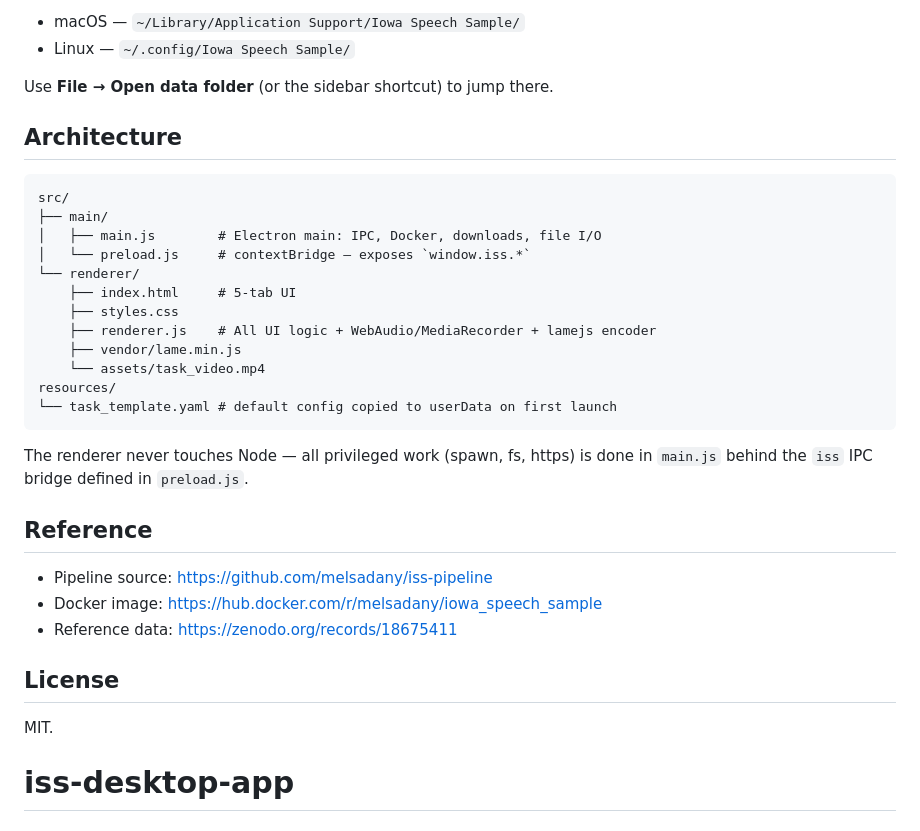
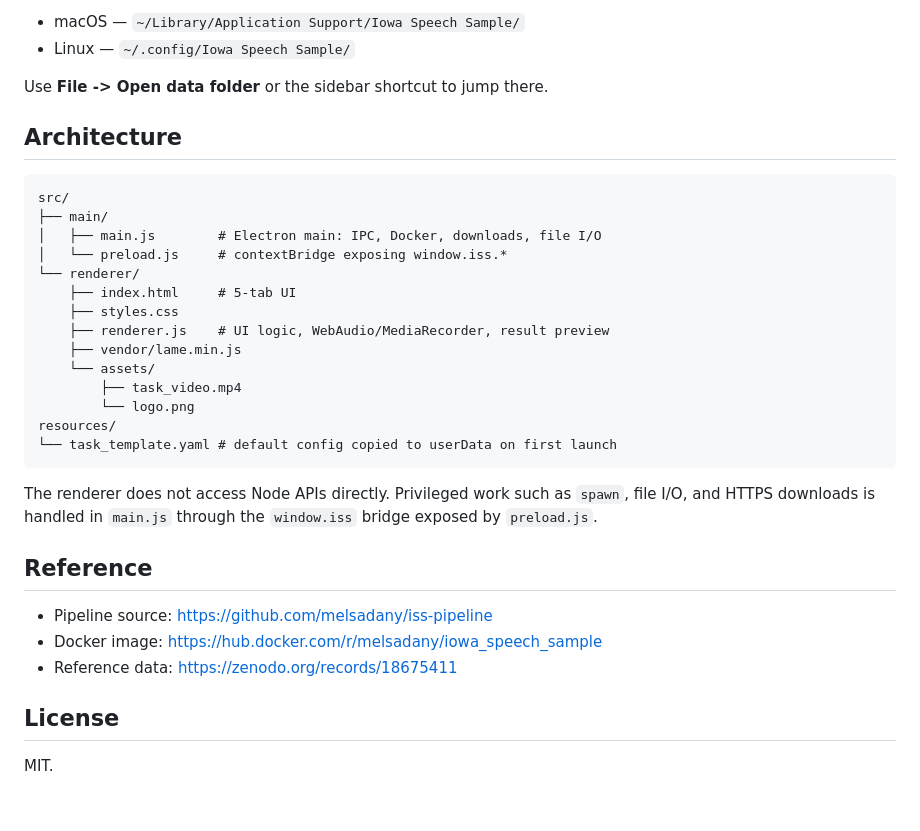
Before and after one commit to melsadany/iss-desktop-app, a Markdown page: README.md, the part around one of its changes. Rendered like a GitHub page.

````diff
--- a/README.md
+++ b/README.md
@@ -65,27 +71,28 @@ add Apple Developer credentials and re-run with `electron-builder --mac --publis
 - macOS — `~/Library/Application Support/Iowa Speech Sample/`
 - Linux — `~/.config/Iowa Speech Sample/`
 
-Use **File → Open data folder** (or the sidebar shortcut) to jump there.
+Use **File -> Open data folder** or the sidebar shortcut to jump there.
 
 ## Architecture
 
-```
+```text
 src/
 ├── main/
 │   ├── main.js        # Electron main: IPC, Docker, downloads, file I/O
-│   └── preload.js     # contextBridge — exposes `window.iss.*`
+│   └── preload.js     # contextBridge exposing window.iss.*
 └── renderer/
     ├── index.html     # 5-tab UI
     ├── styles.css
-    ├── renderer.js    # All UI logic + WebAudio/MediaRecorder + lamejs encoder
+    ├── renderer.js    # UI logic, WebAudio/MediaRecorder, result preview
     ├── vendor/lame.min.js
-    └── assets/task_video.mp4
+    └── assets/
+        ├── task_video.mp4
+        └── logo.png
 resources/
 └── task_template.yaml # default config copied to userData on first launch
 ```
 
-The renderer never touches Node — all privileged work (spawn, fs, https) is done in `main.js`
-behind the `iss` IPC bridge defined in `preload.js`.
+The renderer does not access Node APIs directly. Privileged work such as `spawn`, file I/O, and HTTPS downloads is handled in `main.js` through the `window.iss` bridge exposed by `preload.js`.
 
 ## Reference
 
@@ -96,4 +103,3 @@ behind the `iss` IPC bridge defined in `preload.js`.
 ## License
 
 MIT.
-# iss-desktop-app
````
Also changed, not shown: other parts of README.md (+35 -29 lines).
